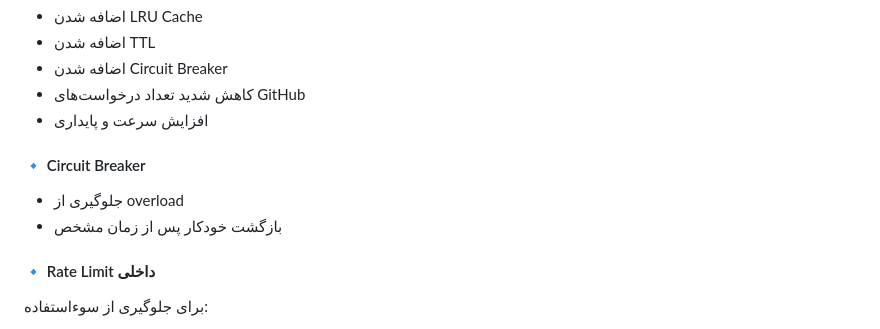
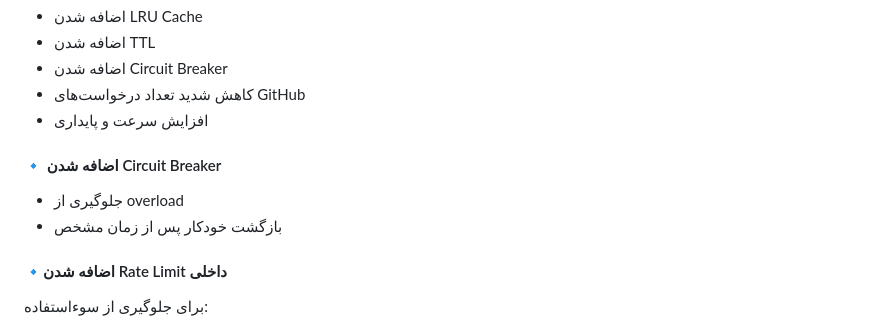
Before and after one commit to Scorpian-my/IranGit, a Markdown page: README.md, the part around the change. Rendered like a GitHub page.

```diff
--- a/README.md
+++ b/README.md
@@ -77,11 +77,11 @@
 - کاهش شدید تعداد درخواست‌های GitHub
 - افزایش سرعت و پایداری
 
-#### 🔹 Circuit Breaker
+#### 🔹 اضافه شدن Circuit Breaker
 - جلوگیری از overload
 - بازگشت خودکار پس از زمان مشخص
 
-#### 🔹 Rate Limit داخلی
+#### 🔹اضافه شدن Rate Limit داخلی
 برای جلوگیری از سوءاستفاده:
 - جستجو
 - RAW
```
